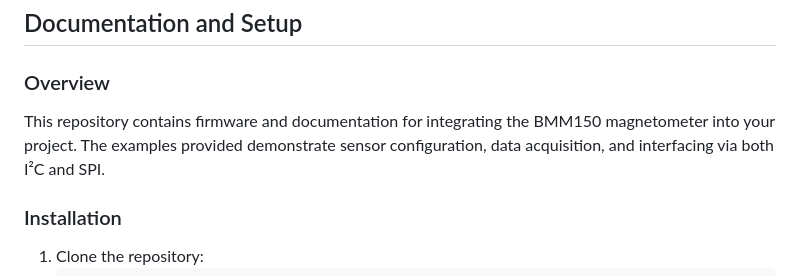
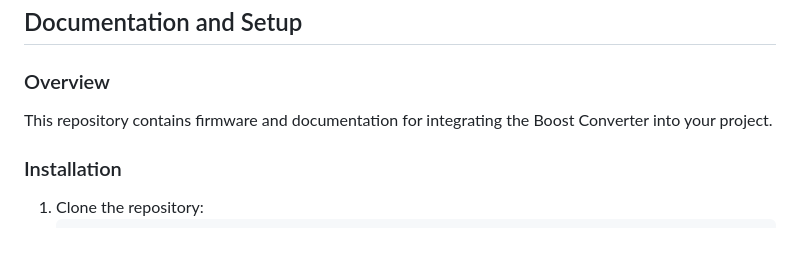
Before and after one commit to UNIT-Electronics-MX/unit_boost_converter, a Markdown page: README.md, the part around the change. GitHub-like rendering; blank space fills up the shorter version.

```diff
--- a/README.md
+++ b/README.md
@@ -49,7 +49,7 @@ The Boost Converter Module is a compact, adjustable **DC–DC** **step-up** (boo
 ## Documentation and Setup
 
 ### Overview
-This repository contains firmware and documentation for integrating the BMM150 magnetometer into your project. The examples provided demonstrate sensor configuration, data acquisition, and interfacing via both I²C and SPI.
+This repository contains firmware and documentation for integrating the Boost Converter into your project.
 
 ### Installation
 1. Clone the repository:
```
